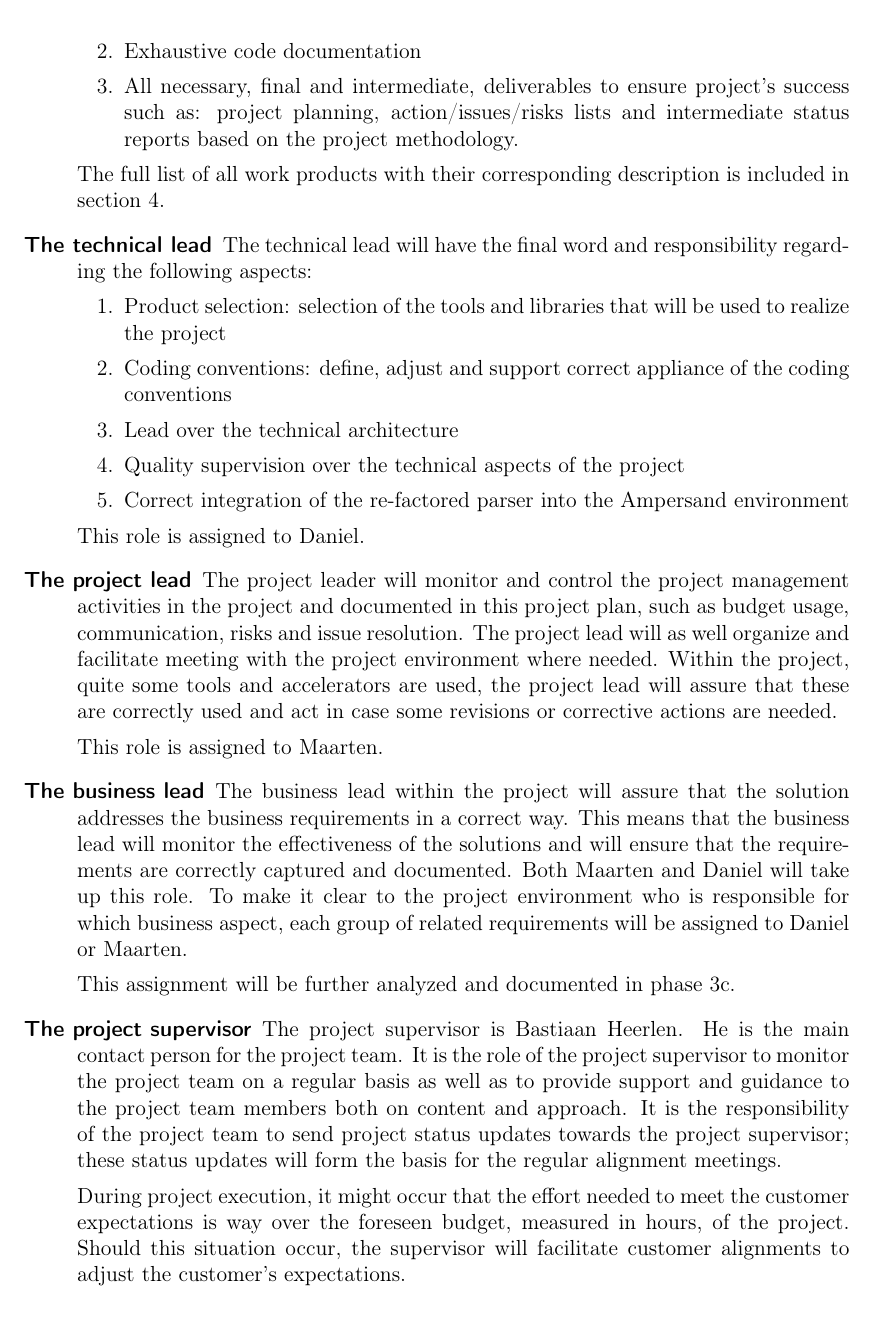
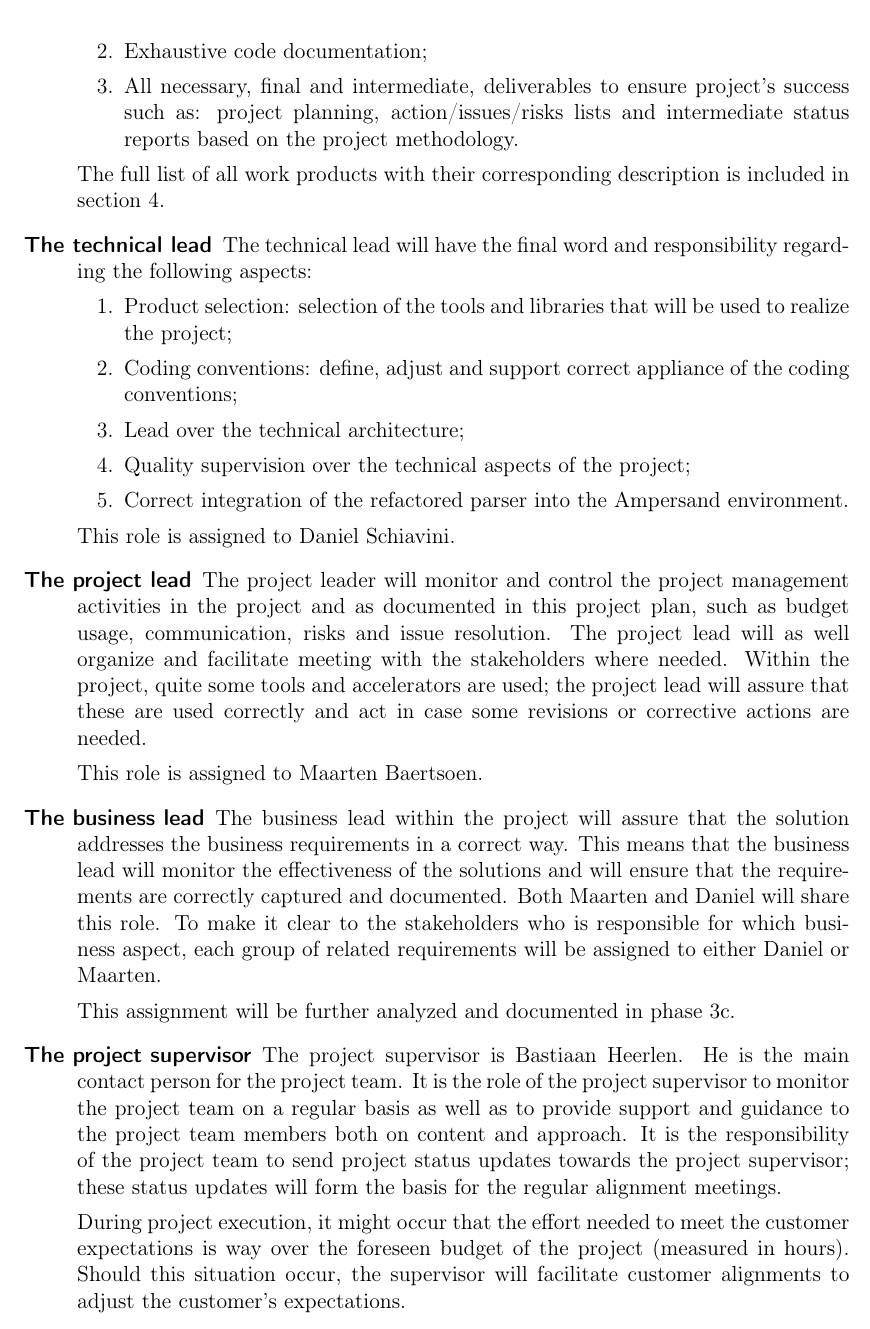
Before and after one commit to DanielSchiavini/ampersand-abi, a LaTeX document (Planning/Planning.tex, which reads Planning/Sections/Project-management.tex): part of page 17 of 37, cut so that both start at the same text. Compiled offline with pdfLaTeX.

Commit message:
Small changes to project management

```diff
--- a/Planning/Sections/Project-management.tex
+++ b/Planning/Sections/Project-management.tex
@@ -12,42 +12,37 @@ We distinguish 8 different project parties or roles in the project environment,
 	The project team consists out of Daniel Schiavini and Maarten Baertsoen.
 	This team takes the full responsibility for the day to day project management as well as the actual delivery of all project work products consisting out of
 	\begin{enumerate}
-		\item The actual Haskell program code in full conformity with the coding conventions
-		\item Exhaustive code documentation
+		\item The actual Haskell program code in full conformity with the coding conventions;
+		\item Exhaustive code documentation;
 		\item All necessary, final and intermediate, deliverables to ensure project's success such as: project planning, action/issues/risks lists and intermediate status reports based on the project methodology.
 	\end {enumerate}
 	The full list of all work products with their corresponding description is included in \autoref{sec:project-approach}.
 
 	\item[The technical lead]
-
 	The technical lead will have the final word and responsibility regarding the following aspects:
 	\begin{enumerate}
-		\item 	Product selection: selection of the tools and libraries that will be used to realize the project
-		\item 	Coding conventions: define, adjust and support correct  appliance of the coding conventions
-		\item 	Lead over the technical architecture
-		\item 	Quality supervision over the technical aspects of the project
-		\item 	Correct integration of the re-factored parser into the Ampersand environment
+		\item 	Product selection: selection of the tools and libraries that will be used to realize the project;
+		\item 	Coding conventions: define, adjust and support correct  appliance of the coding conventions;
+		\item 	Lead over the technical architecture;
+		\item 	Quality supervision over the technical aspects of the project;
+		\item 	Correct integration of the refactored parser into the Ampersand environment.
 	\end {enumerate}
-
-	This role is assigned to Daniel.
+	This role is assigned to Daniel Schiavini.
 
 	\item[The project lead]
+	The project leader will monitor and control the project management activities in the project and as documented in this project plan, such as budget usage, communication, risks and issue resolution.
+	 The project lead will as well organize and facilitate meeting with the stakeholders where needed.
+	Within the project, quite some tools and accelerators are used; the project lead will assure that these are used correctly and act in case some revisions or corrective actions are needed.
 
-	The project leader will monitor and control the project management activities in the project and documented in this project plan, such as budget usage, communication, risks and issue resolution.
-	 The project lead will as well organize and facilitate meeting with the project environment where needed.
-Within the project, quite some tools and accelerators are used, the project lead will assure that these are correctly used and act in case some revisions or corrective actions are needed.
-
-	This role is assigned to Maarten.
+	This role is assigned to Maarten Baertsoen.
 
 	\item[The business lead]
-
 	The business lead within the project will assure that the solution addresses the business requirements in a correct way.
 	This means that the business lead will monitor the effectiveness of the solutions and will ensure that the requirements are correctly captured and documented.
-	Both Maarten and Daniel will take up this role.
-	To make it clear to the project environment who is responsible for which business aspect, each group of related requirements will be assigned to Daniel or Maarten.
+	Both Maarten and Daniel will share this role.
+	To make it clear to the stakeholders who is responsible for which business aspect, each group of related requirements will be assigned to either Daniel or Maarten.
 
 	This assignment  will be further analyzed and documented in phase 3c.
-
 
 	\item[The project supervisor]
 	The project supervisor is Bastiaan Heerlen.
@@ -55,7 +50,7 @@ Within the project, quite some tools and accelerators are used, the project lead
 	It is the role of the project supervisor to monitor the project team on a regular basis as well as to provide support and guidance to the project team members both on content and approach.
 	It is the responsibility of the project team to send project status updates towards the project supervisor; these status updates will form the basis for the regular alignment meetings.
 
-	During project execution, it might occur that the effort needed to meet the customer expectations is way over the foreseen budget, measured in hours, of the project.
+	During project execution, it might occur that the effort needed to meet the customer expectations is way over the foreseen budget of the project (measured in hours).
 	Should this situation occur, the supervisor will facilitate customer alignments to adjust the customer's expectations.
 
 	All efforts spent are reported on a regular basis to the supervisor who will track the spent effort to make sure that every aspect of the project receives the proper attention it deserves.
```
Also changed, not shown: Planning/Sections/Knowledge-acquisition.tex (+1 -1 lines).
